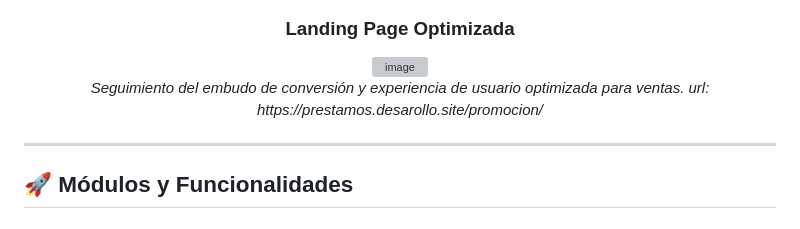
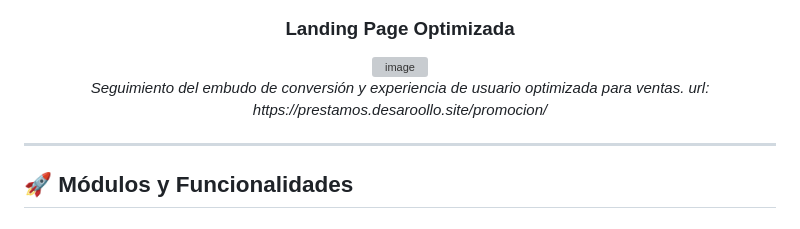
Before and after one commit to jhormanf26/sistema-prestamos-cobranza, a Markdown page: README.md, the part around the change. Rendered like a GitHub page; grey boxes are pictures that could not be loaded.

Commit message:
Actualizar README.md
a la url actual

```diff
--- a/README.md
+++ b/README.md
@@ -34,7 +34,7 @@
       <img width="1918" height="945" alt="image" src="https://github.com/user-attachments/assets/a767628b-803f-4c80-857e-2ac2f6265873" />
     </div>
   </div>
-  <p><i>Seguimiento del embudo de conversión y experiencia de usuario optimizada para ventas. url: https://prestamos.desarollo.site/promocion/ </i></p>
+  <p><i>Seguimiento del embudo de conversión y experiencia de usuario optimizada para ventas. url: https://prestamos.desaroollo.site/promocion/ </i></p>
 </div>
 
 ---
```
